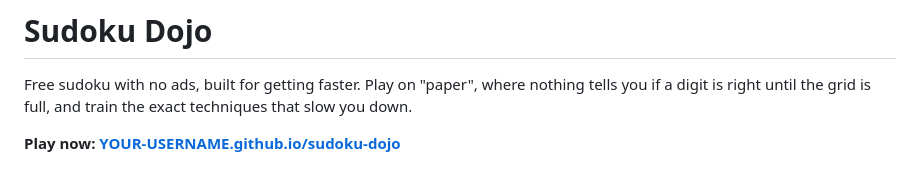
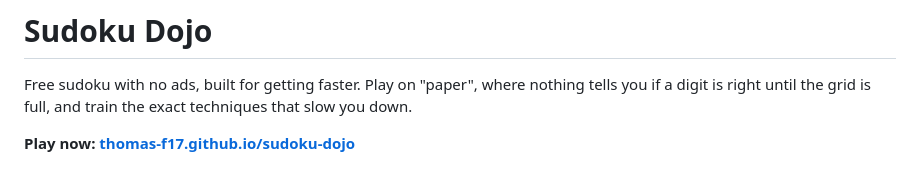
Before and after one commit to Thomas-F17/sudoku-dojo-web, a Markdown page: README.md, the part around the change. GitHub-like rendering.

```diff
--- a/README.md
+++ b/README.md
@@ -2,7 +2,7 @@
 
 Free sudoku with no ads, built for getting faster. Play on "paper", where nothing tells you if a digit is right until the grid is full, and train the exact techniques that slow you down.
 
-**Play now: [YOUR-USERNAME.github.io/sudoku-dojo](https://YOUR-USERNAME.github.io/sudoku-dojo/)**
+**Play now: [thomas-f17.github.io/sudoku-dojo](https://YOUR-USERNAME.github.io/sudoku-dojo/)**
 
 <p>
   <img src="screenshots/play.png" width="250" alt="A sudoku game in paper mode">
```
